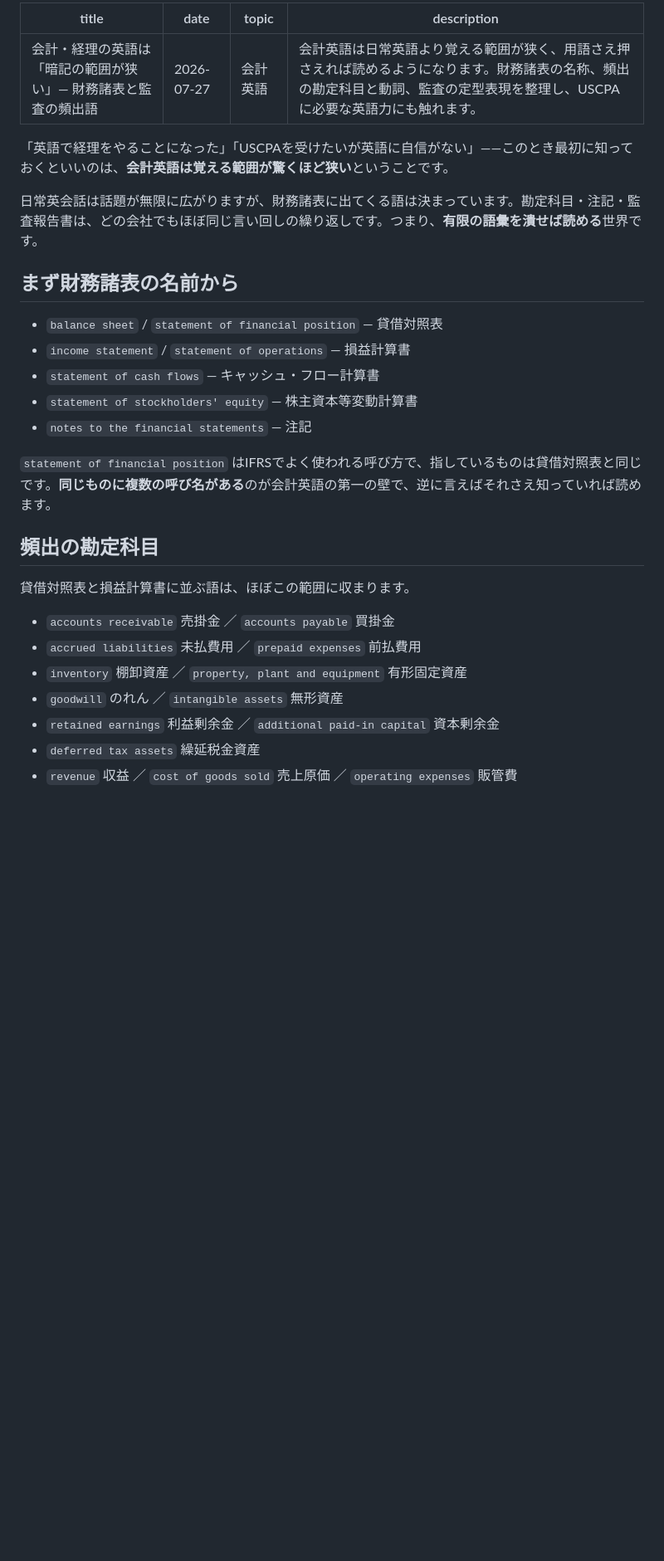
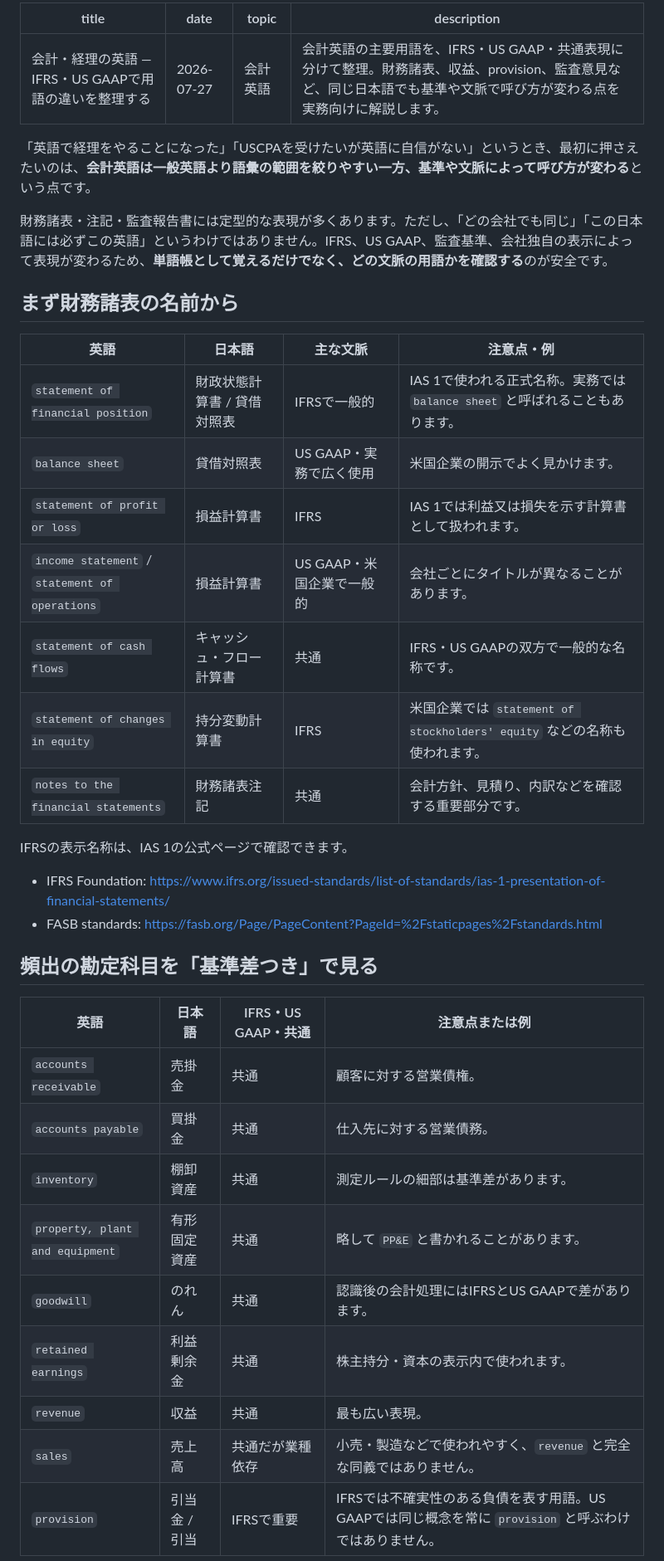
Before and after one commit to nomuonji/kokeniwa-english, a Markdown page: content/blog/accounting-english-basics.md, the part around one of its changes. Shown at 83% size. Drawn GitHub-style; blank space fills up the shorter version.

```diff
--- a/content/blog/accounting-english-basics.md
+++ b/content/blog/accounting-english-basics.md
@@ -1,33 +1,42 @@
 ---
-title: 会計・経理の英語は「暗記の範囲が狭い」— 財務諸表と監査の頻出語
+title: 会計・経理の英語 — IFRS・US GAAPで用語の違いを整理する
 date: 2026-07-27
 topic: 会計英語
-description: 会計英語は日常英語より覚える範囲が狭く、用語さえ押さえれば読めるようになります。財務諸表の名称、頻出の勘定科目と動詞、監査の定型表現を整理し、USCPAに必要な英語力にも触れます。
+description: 会計英語の主要用語を、IFRS・US GAAP・共通表現に分けて整理。財務諸表、収益、provision、監査意見など、同じ日本語でも基準や文脈で呼び方が変わる点を実務向けに解説します。
 ---
 
-「英語で経理をやることになった」「USCPAを受けたいが英語に自信がない」——このとき最初に知っておくといいのは、**会計英語は覚える範囲が驚くほど狭い**ということです。
+「英語で経理をやることになった」「USCPAを受けたいが英語に自信がない」というとき、最初に押さえたいのは、**会計英語は一般英語より語彙の範囲を絞りやすい一方、基準や文脈によって呼び方が変わる**という点です。
 
-日常英会話は話題が無限に広がりますが、財務諸表に出てくる語は決まっています。勘定科目・注記・監査報告書は、どの会社でもほぼ同じ言い回しの繰り返しです。つまり、**有限の語彙を潰せば読める**世界です。
+財務諸表・注記・監査報告書には定型的な表現が多くあります。ただし、「どの会社でも同じ」「この日本語には必ずこの英語」というわけではありません。IFRS、US GAAP、監査基準、会社独自の表示によって表現が変わるため、**単語帳として覚えるだけでなく、どの文脈の用語かを確認する**のが安全です。
 
 ## まず財務諸表の名前から
 
-- `balance sheet` / `statement of financial position` — 貸借対照表
-- `income statement` / `statement of operations` — 損益計算書
-- `statement of cash flows` — キャッシュ・フロー計算書
-- `statement of stockholders' equity` — 株主資本等変動計算書
-- `notes to the financial statements` — 注記
+| 英語 | 日本語 | 主な文脈 | 注意点・例 |
+| --- | --- | --- | --- |
+| `statement of financial position` | 財政状態計算書 / 貸借対照表 | IFRSで一般的 | IAS 1で使われる正式名称。実務では `balance sheet` と呼ばれることもあります。 |
+| `balance sheet` | 貸借対照表 | US GAAP・実務で広く使用 | 米国企業の開示でよく見かけます。 |
+| `statement of profit or loss` | 損益計算書 | IFRS | IAS 1では利益又は損失を示す計算書として扱われます。 |
+| `income statement` / `statement of operations` | 損益計算書 | US GAAP・米国企業で一般的 | 会社ごとにタイトルが異なることがあります。 |
+| `statement of cash flows` | キャッシュ・フロー計算書 | 共通 | IFRS・US GAAPの双方で一般的な名称です。 |
+| `statement of changes in equity` | 持分変動計算書 | IFRS | 米国企業では `statement of stockholders' equity` などの名称も使われます。 |
+| `notes to the financial statements` | 財務諸表注記 | 共通 | 会計方針、見積り、内訳などを確認する重要部分です。 |
 
-`statement of financial position` はIFRSでよく使われる呼び方で、指しているものは貸借対照表と同じです。**同じものに複数の呼び名がある**のが会計英語の第一の壁で、逆に言えばそれさえ知っていれば読めます。
+IFRSの表示名称は、IAS 1の公式ページで確認できます。
 
-## 頻出の勘定科目
+- IFRS Foundation: https://www.ifrs.org/issued-standards/list-of-standards/ias-1-presentation-of-financial-statements/
+- FASB standards: https://fasb.org/Page/PageContent?PageId=%2Fstaticpages%2Fstandards.html
 
-貸借対照表と損益計算書に並ぶ語は、ほぼこの範囲に収まります。
+## 頻出の勘定科目を「基準差つき」で見る
 
-- `accounts receivable` 売掛金 ／ `accounts payable` 買掛金
-- `accrued liabilities` 未払費用 ／ `prepaid expenses` 前払費用
-- `inventory` 棚卸資産 ／ `property, plant and equipment` 有形固定資産
-- `goodwill` のれん ／ `intangible assets` 無形資産
-- `retained earnings` 利益剰余金 ／ `additional paid-in capital` 資本剰余金
-- `deferred tax assets` 繰延税金資産
-- `revenue` 収益 ／ `cost of goods sold` 売上原価 ／ `operating expenses` 販管費
+| 英語 | 日本語 | IFRS・US GAAP・共通 | 注意点または例 |
+| --- | --- | --- | --- |
+| `accounts receivable` | 売掛金 | 共通 | 顧客に対する営業債権。 |
+| `accounts payable` | 買掛金 | 共通 | 仕入先に対する営業債務。 |
+| `inventory` | 棚卸資産 | 共通 | 測定ルールの細部は基準差があります。 |
+| `property, plant and equipment` | 有形固定資産 | 共通 | 略して `PP&E` と書かれることがあります。 |
+| `goodwill` | のれん | 共通 | 認識後の会計処理にはIFRSとUS GAAPで差があります。 |
+| `retained earnings` | 利益剰余金 | 共通 | 株主持分・資本の表示内で使われます。 |
+| `revenue` | 収益 | 共通 | 最も広い表現。 |
+| `sales` | 売上高 | 共通だが業種依存 | 小売・製造などで使われやすく、`revenue` と完全な同義ではありません。 |
+| `provision` | 引当金 / 引当 | IFRSで重要 | IFRSでは不確実性のある負債を表す用語。US GAAPでは同じ概念を常に `provision` と呼ぶわけではありません。 |
 
```
Also changed, not shown: other parts of content/blog/accounting-english-basics.md (+44 -37 lines).
